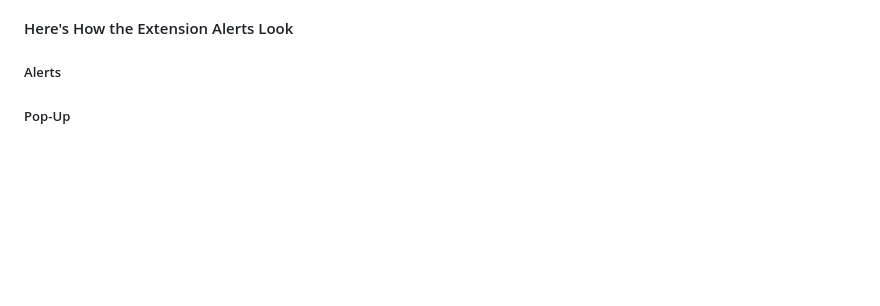
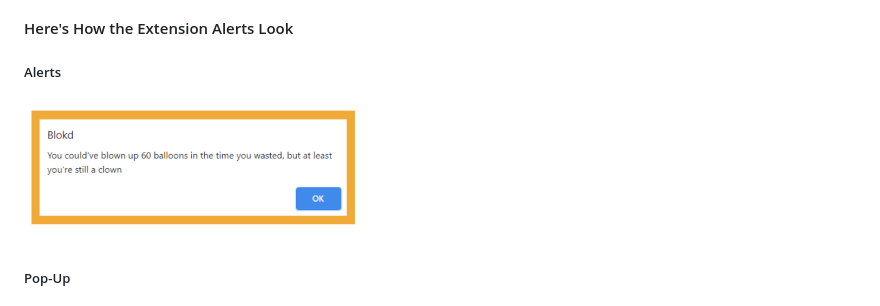
Before and after one commit to gloriasun4/Blokd, a Markdown page: README.md, the part around the change. GitHub-like rendering; pictures changed too: alerts.png (added); blank space fills up the shorter version.

Commit message:
added alerts.png and alerts image on readme

```diff
--- a/README.md
+++ b/README.md
@@ -28,6 +28,7 @@ A little over a year ago, life as we knew it came to a drastic halt as the COVID
 #### Here's How the Extension Alerts Look
 
 ##### Alerts
+![Alerts](alerts.png)
 
 ##### Pop-Up
 
```
